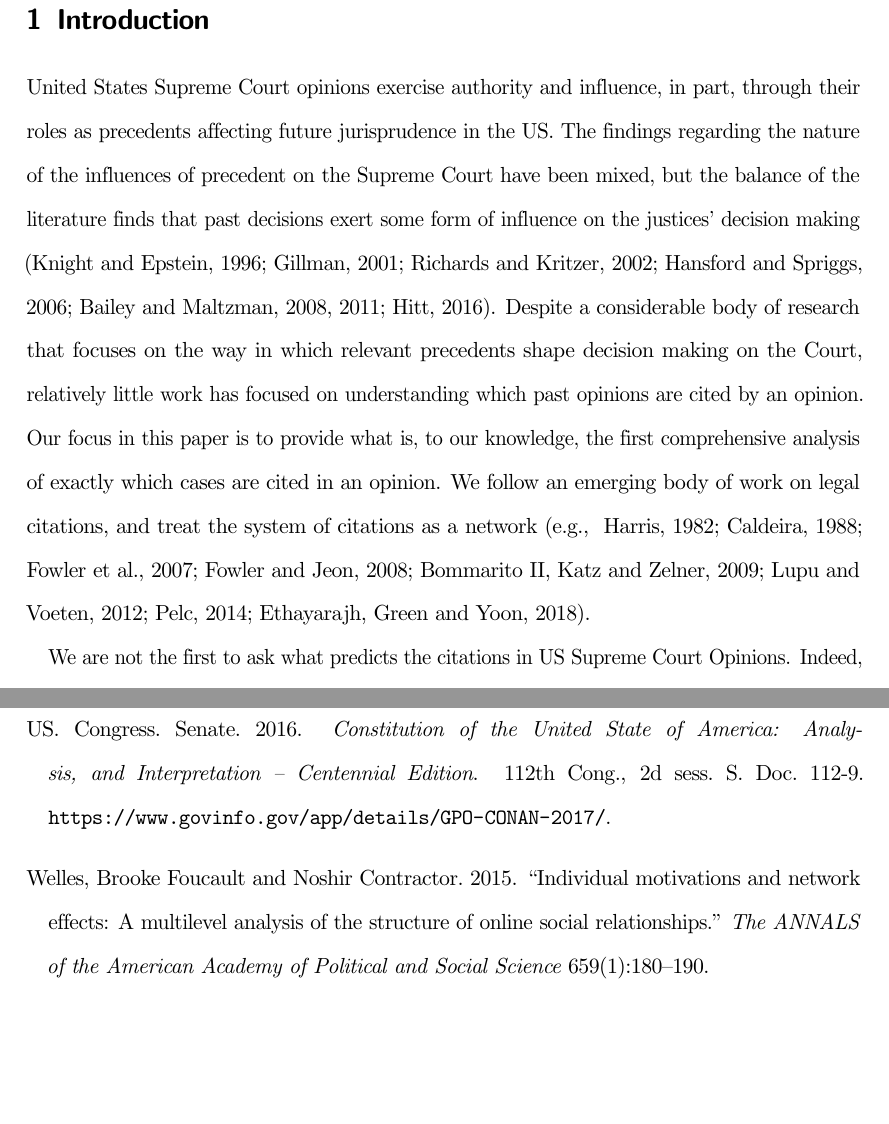
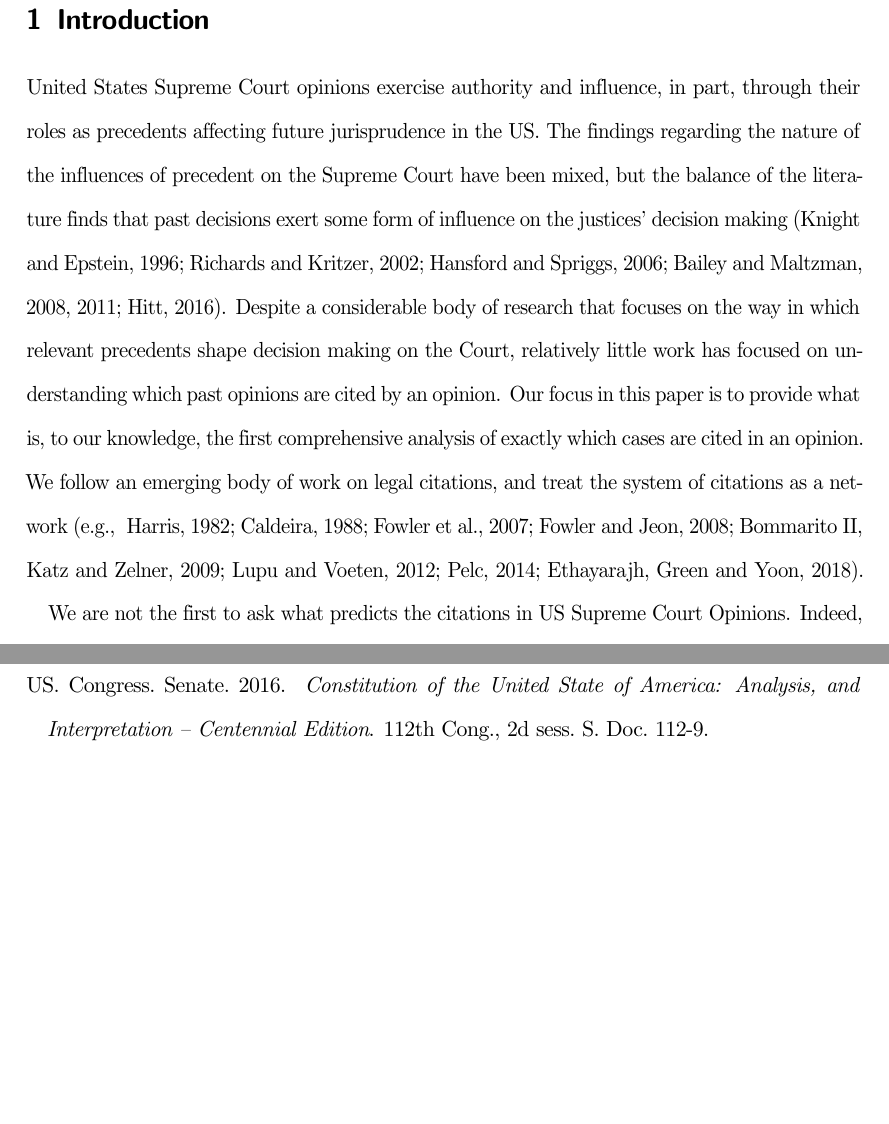
Before and after one commit to desmarais-lab/Supreme_Court_Citation_Network, a LaTeX paper (Tex/paper.tex, which reads Tex/bib.bib): two parts of pages 2 and 31 of 31, joined at a grey line, cut so that both start at the same text, the shorter picture padded with empty space. The pictures show the PDF file Tex/paper.pdf that the author committed with the source.

Commit message:
trimmed some references

```diff
--- a/Tex/bib.bib
+++ b/Tex/bib.bib
@@ -1915,7 +1915,7 @@ Exponential-Family Random Graph Models},
 title={Constitution of the United State of America: Analysis, and Interpretation -- Centennial Edition},
 author={{US. Congress. Senate}},
 year={2016},
-publisher={112th Cong., 2d sess. S. Doc. 112-9. \url{https://www.govinfo.gov/app/details/GPO-CONAN-2017/}}
+publisher={112th Cong., 2d sess. S. Doc. 112-9. }
 }
 
 
--- a/Tex/paper.tex
+++ b/Tex/paper.tex
@@ -73,14 +73,14 @@ R01 AI36664-01. NSF grants SES- 1558661, SES-1637089, SES-1619644, and CISE-1320
 
 
 
-United States Supreme Court opinions exercise authority and influence, in part, through their roles as precedents affecting future jurisprudence in the US. The findings regarding the nature of the influences of precedent on the Supreme Court have been mixed, but the balance of the literature finds that past decisions exert some form of influence on the justices' decision making \citep{knight1996norm,gillman2001s,richards2002jurisprudential,hansford2006politics,bailey2008does,bailey2011constrained,hitt2016measuring}. Despite a considerable body of research that focuses on the way in which relevant precedents shape decision making on the Court, relatively little work has focused on understanding which past opinions are cited by an opinion. Our focus in this paper is to provide what is, to our knowledge, the first comprehensive analysis of exactly which cases are cited in an opinion. We follow an emerging body of work on legal citations, and treat the system of citations as a network \citep[e.g., ][]{harris1982structural,caldeira1988legal,fowler2007network, fowler2008authority,bommarito2009law,lupu2012precedent,pelc2014politics,ethayarajh2018rose}.
+United States Supreme Court opinions exercise authority and influence, in part, through their roles as precedents affecting future jurisprudence in the US. The findings regarding the nature of the influences of precedent on the Supreme Court have been mixed, but the balance of the literature finds that past decisions exert some form of influence on the justices' decision making \citep{knight1996norm,richards2002jurisprudential,hansford2006politics,bailey2008does,bailey2011constrained,hitt2016measuring}. Despite a considerable body of research that focuses on the way in which relevant precedents shape decision making on the Court, relatively little work has focused on understanding which past opinions are cited by an opinion. Our focus in this paper is to provide what is, to our knowledge, the first comprehensive analysis of exactly which cases are cited in an opinion. We follow an emerging body of work on legal citations, and treat the system of citations as a network \citep[e.g., ][]{harris1982structural,caldeira1988legal,fowler2007network, fowler2008authority,bommarito2009law,lupu2012precedent,pelc2014politics,ethayarajh2018rose}.
 
 We are not the first to ask what predicts the citations in US Supreme Court Opinions. Indeed, a voluminous body of work has sought to explain how many times an opinion is cited \citep[e.g.,][]{cross2010determinants,benjamin2012standing,fix2019effect}, when an opinion is cited \citep[e.g.,][]{black2013citation,spriggs2001explaining}, and how many cases are cited by an opinion \citep[e.g.,][]{lupu2013strategic}---all focused on the US Supreme Court. One common feature of the research design in all of these studies is that the observations are at the case or case-year level. The outcome variables in these analyses are defined as measures of the number of citations to a case over a period of time, the number of citations to a case at a particular time, or a measurement on the cases cited by a case. These are case-level studies in that, based on the unit of analysis, it is impossible to determine both the origin and target case of a citation that contributes to the dependent variable.
 
 An alternative approach to case-level analysis of citations would be to model them in the directed dyadic form through which they arise. A case decided at time $t$ can cite (or not cite) each case decided previously, and in the US Supreme Court, each other case decided at time $t$. We are aware of one prior study, \citet{clark2010locating}, in which a statistical model is used to analyze directed dyadic citations between cases. However, \citet{clark2010locating} use a dyadic latent variable model in order to estimate ideal points for Supreme Court Opinions, but do not use this model to understand the relationships between explanatory variables and the formation of citation ties between opinions. We build upon the literature on citation analysis both methodologically and substantively. Methodologically, we develop a novel extension of a statistical model for networks, which we adapt to the network structural constraints of court citations. Second, we apply this methodology to a half-century of directed dyadic citations between U.S. Supreme Court opinions.
 
 
-There exist two broad benefits of conducting empirical analyses of citations at the directed dyad level. The first is that directed dyadic analyses can test both dyadic and case-level hypotheses. For example, case-level analyses can model whether opinions supported by a liberal majority coalition are more likely than those supported by a conservative majority coalition to be cited heavily in the future, but they cannot precisely model whether liberal cases will be cited more by liberal cases than by conservative cases. Thus, the first reason for analyzing citations at the dyadic level is to expand the set of hypotheses that can be represented in the model. The second reason for studying citations at the directed dyadic level is that, as articulated in the growing literature on legal citation networks, citations form complex networks in which a citation at one point in time may influence future citations. This phenomenon of complex dependence is very common in networks of many types, but processes specific to Supreme Court citations create interdependence in citations. For example, if opinion $i$ relies heavily on opinion $j$ as precedent, opinion $i$ is likely to discuss the legal basis for opinion $j$, and as a consequence, cite some of the opinions cited by opinion $j$. Suppose opinion $k$ is cited by opinion $j$. Opinion $k$ is more likely to be cited by opinion $i$ because opinion $i$ relies heavily on $j$, and opinion $j$ cites $k$.  This is a special case of a very common process on networks referred to as ``triad closure''. Complex dependence is theoretically interesting on its own merits, but the effects of covariates cannot be reliably identified---either in terms of coefficient values or standard errors---without accounting for the interdependence inherent in networks \citep{desmaraisstatistical}.
+There exist two broad benefits of conducting empirical analyses of citations at the directed dyad level. The first is that directed dyadic analyses can test both dyadic and case-level hypotheses. For example, case-level analyses can model whether opinions supported by a liberal majority coalition are more likely than those supported by a conservative majority coalition to be cited heavily in the future, but they cannot precisely model whether liberal cases will be cited more by liberal cases than by conservative cases. Thus, the first reason for analyzing citations at the dyadic level is to expand the set of hypotheses that can be represented in the model. The second reason for studying citations at the directed dyadic level is that, as articulated in the growing literature on legal citation networks, citations form complex networks in which a citation at one point in time may influence future citations. This phenomenon of complex dependence is very common in networks of many types, but processes specific to Supreme Court citations create interdependence in citations. For example, if opinion $i$ relies heavily on opinion $j$ as precedent, opinion $i$ is likely to discuss the legal basis for opinion $j$, and as a consequence, cite some of the opinions cited by opinion $j$. Suppose opinion $k$ is cited by opinion $j$. Opinion $k$ is more likely to be cited by opinion $i$ because opinion $i$ relies heavily on $j$, and opinion $j$ cites $k$.  This is a special case of a very common process on networks referred to as ``triad closure''. Complex dependence is theoretically interesting on its own merits, but the effects of covariates cannot be reliably identified---either in terms of coefficient values or standard errors---without accounting for the interdependence inherent in networks \citep{cranmer2016critique}.
 
 In this paper we develop a theoretical case that citations on the US Supreme Court are characterized by forms of complex dependence that are common in networks. We then develop an extension of a model---the exponential random graph model (ERGM)---that can incorporate both exogenous covariates and complex forms of interdependence into a directed dyadic analysis of citations. Finally, we develop and estimate a specification of this model in an analysis of US Supreme Court citations between 1950 and 2015. We find robust support for the inherent complexity underpinning the formation of citation ties, and show that incorporating complex dependence into the model of citation formation significantly improves the model's fit.
 
@@ -143,7 +143,7 @@ These three properties---transitivity, reciprocity, and popularity form the core
 
 
 \section{The Citation Exponential Random Graph Model}
-We develop a methodology that can be used to jointly test for the effects of covariates on citations---as have been studied in prior research, and test for dependence effects, as we hypothesize above. To accomplish this, we extend a model that has been developed to jointly represent covariate and dependence effects in network data---the exponential random graph model (ERGM) \citep[e.g.,][]{welles2015individual,duque2018recognizing, graif2017neighborhood,osei2018elite}.  %The ERGM, as it is currently implemented \citep{leifeld2017temporal,  tergm}, is designed to model longitudinal network data in which ties among a relatively stable set of nodes are modeled at multiple time points (e.g., the countries that are and are not defensively allied at time $t$, the legislators who have and have not cosponsored each others' legislation in the current session).
+We develop a methodology that can be used to jointly test for the effects of covariates on citations---as have been studied in prior research, and test for dependence effects, as we hypothesize above. To accomplish this, we extend a model that has been developed to jointly represent covariate and dependence effects in network data---the exponential random graph model (ERGM) \citep[e.g.,][]{duque2018recognizing,osei2018elite}.  %The ERGM, as it is currently implemented \citep{leifeld2017temporal,  tergm}, is designed to model longitudinal network data in which ties among a relatively stable set of nodes are modeled at multiple time points (e.g., the countries that are and are not defensively allied at time $t$, the legislators who have and have not cosponsored each others' legislation in the current session).
 The network structures for which ERGMs are currently designed are insufficient to account for the structure of citation networks.
 
 
```
Also changed, not shown: Tex/paper.bbl, Tex/paper.pdf, Tex/paper.tex (2 more changed lines), 5 other files.
